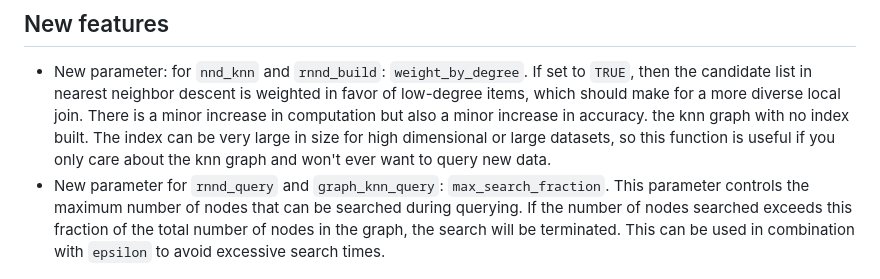
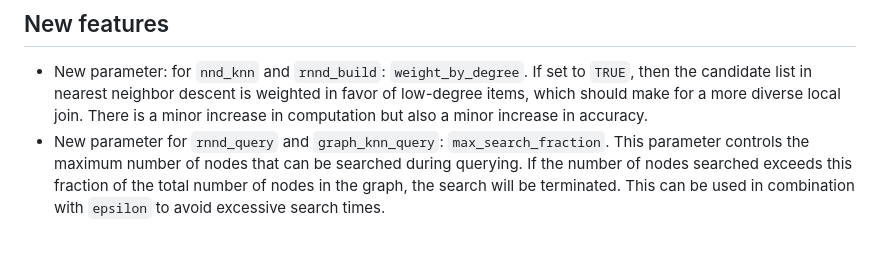
Before and after one commit to jlmelville/rnndescent, a Markdown page: NEWS.md, the part around the change. Rendered like a GitHub page; blank space fills up the shorter version.

Commit message:
Remove text that came from bad merge

```diff
--- a/NEWS.md
+++ b/NEWS.md
@@ -6,9 +6,6 @@
 to `TRUE`, then the candidate list in nearest neighbor descent is weighted in
 favor of low-degree items, which should make for a more diverse local join.
 There is a minor increase in computation but also a minor increase in accuracy.
-the knn graph with no index built. The index can be very large in size for high
-dimensional or large datasets, so this function is useful if you only care about
-the knn graph and won't ever want to query new data.
 * New parameter for `rnnd_query` and `graph_knn_query`: `max_search_fraction`.
 This parameter controls the maximum number of nodes that can be searched during
 querying. If the number of nodes searched exceeds this fraction of the total
```
